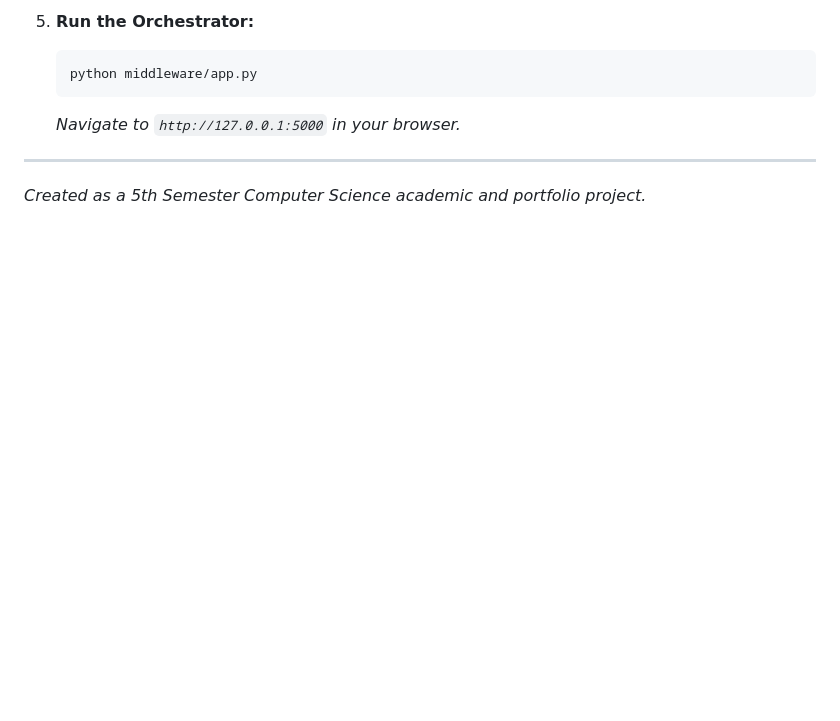
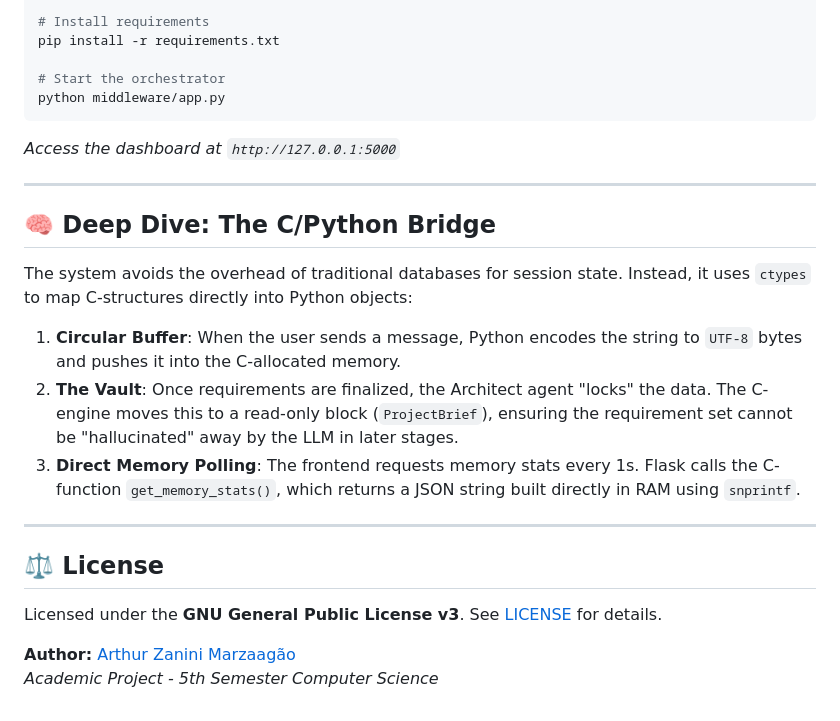
Before and after one commit to arthurdev449/Software-Consultant, a Markdown page: README.md, the part around one of its changes. Drawn GitHub-style; blank space fills up the shorter version.

````diff
--- a/README.md
+++ b/README.md
@@ -63,9 +59,26 @@ Built as an exploration into **Foreign Function Interfaces (FFI)**, **Systems Pr
 
-5. **Run the Orchestrator:**
-   ```bash
-   python middleware/app.py
-   ```
-   *Navigate to `http://127.0.0.1:5000` in your browser.*
+# Install requirements
+pip install -r requirements.txt
+
+# Start the orchestrator
+python middleware/app.py
+```
+*Access the dashboard at `http://127.0.0.1:5000`*
 
 ---
-*Created as a 5th Semester Computer Science academic and portfolio project.*
+
+## 🧠 Deep Dive: The C/Python Bridge
+
+The system avoids the overhead of traditional databases for session state. Instead, it uses `ctypes` to map C-structures directly into Python objects:
+
+1.  **Circular Buffer**: When the user sends a message, Python encodes the string to `UTF-8` bytes and pushes it into the C-allocated memory.
+2.  **The Vault**: Once requirements are finalized, the Architect agent "locks" the data. The C-engine moves this to a read-only block (`ProjectBrief`), ensuring the requirement set cannot be "hallucinated" away by the LLM in later stages.
+3.  **Direct Memory Polling**: The frontend requests memory stats every 1s. Flask calls the C-function `get_memory_stats()`, which returns a JSON string built directly in RAM using `snprintf`.
+
+---
+
+## ⚖️ License
+Licensed under the **GNU General Public License v3**. See [LICENSE](LICENSE) for details.
+
+**Author:** [Arthur Zanini Marzaagão](https://github.com/arthurdev449)
+*Academic Project - 5th Semester Computer Science*
````
Also changed, not shown: other parts of README.md (+39 -43 lines).
